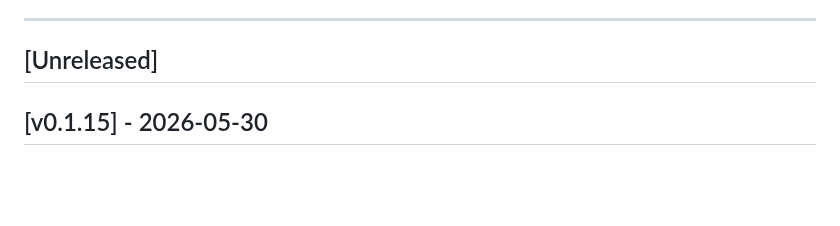
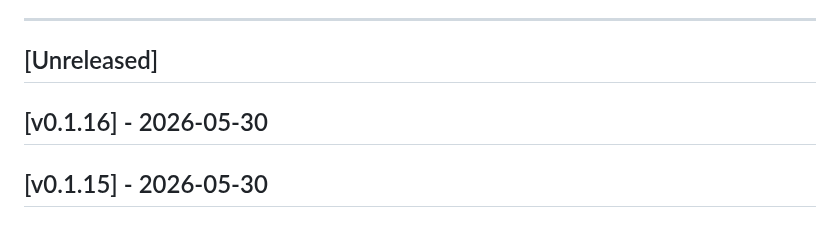
Before and after one commit to robinrottier/PSTT.Dashboard, a Markdown page: CHANGELOG.md, the part around the change. Rendered like a GitHub page; blank space fills up the shorter version.

Commit message:
chore: prepare release v0.1.16

```diff
--- a/CHANGELOG.md
+++ b/CHANGELOG.md
@@ -6,6 +6,8 @@ Format follows [Keep a Changelog](https://keepachangelog.com/en/1.1.0/).
 ---
 
 ## [Unreleased]
+
+## [v0.1.16] - 2026-05-30
 
 ## [v0.1.15] - 2026-05-30
 
```
